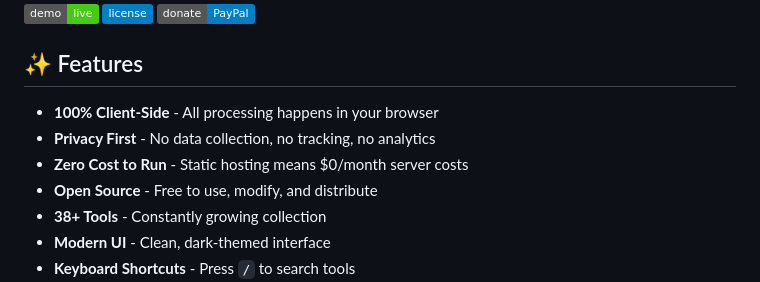
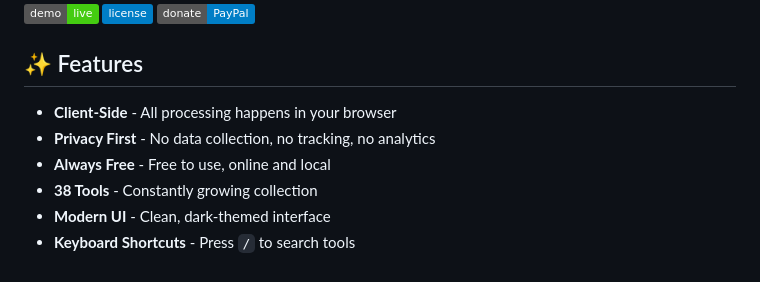
Before and after one commit to BLGardner/prism.tools, a Markdown page: README.md, the part around the change. Drawn GitHub-style; badges without logos.

Commit message:
Update feature descriptions in README.md

```diff
--- a/README.md
+++ b/README.md
@@ -10,11 +10,10 @@ A collection of privacy-focused, client-side developer tools. No tracking, no ad
 
 ## ✨ Features
 
-- **100% Client-Side** - All processing happens in your browser
+- **Client-Side** - All processing happens in your browser
 - **Privacy First** - No data collection, no tracking, no analytics
-- **Zero Cost to Run** - Static hosting means $0/month server costs
-- **Open Source** - Free to use, modify, and distribute
-- **38+ Tools** - Constantly growing collection
+- **Always Free** - Free to use, online and local
+- **38 Tools** - Constantly growing collection
 - **Modern UI** - Clean, dark-themed interface
 - **Keyboard Shortcuts** - Press `/` to search tools
 - **Recent Tools** - Quick access to your last used tools
```
